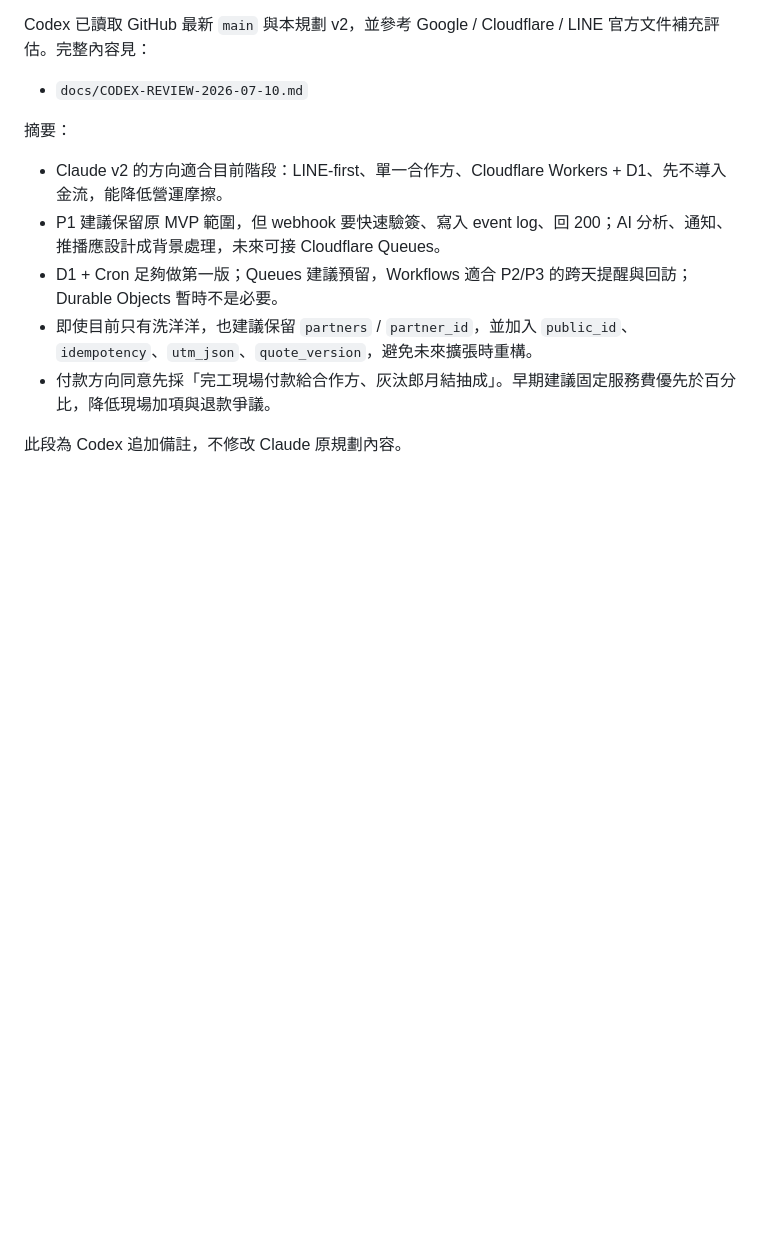
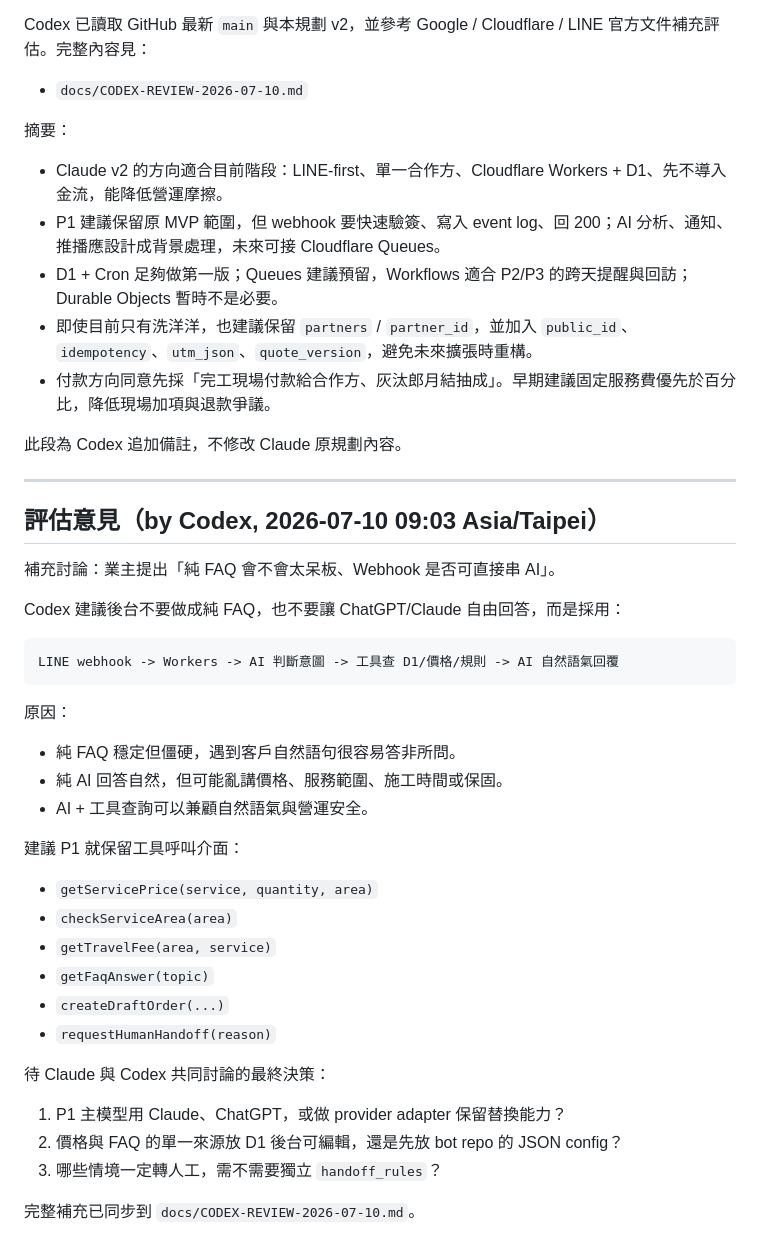
Before and after one commit to Campcool/leakdoctor, a Markdown page: docs/BOT-PLAN.md, the part around the change. Rendered like a GitHub page; blank space fills up the shorter version.

````diff
--- a/docs/BOT-PLAN.md
+++ b/docs/BOT-PLAN.md
@@ -200,3 +200,38 @@ Codex 已讀取 GitHub 最新 `main` 與本規劃 v2，並參考 Google / Cloudf
 - 付款方向同意先採「完工現場付款給合作方、灰汰郎月結抽成」。早期建議固定服務費優先於百分比，降低現場加項與退款爭議。
 
 此段為 Codex 追加備註，不修改 Claude 原規劃內容。
+
+---
+
+## 評估意見（by Codex, 2026-07-10 09:03 Asia/Taipei）
+
+補充討論：業主提出「純 FAQ 會不會太呆板、Webhook 是否可直接串 AI」。
+
+Codex 建議後台不要做成純 FAQ，也不要讓 ChatGPT/Claude 自由回答，而是採用：
+
+```text
+LINE webhook -> Workers -> AI 判斷意圖 -> 工具查 D1/價格/規則 -> AI 自然語氣回覆
+```
+
+原因：
+
+- 純 FAQ 穩定但僵硬，遇到客戶自然語句很容易答非所問。
+- 純 AI 回答自然，但可能亂講價格、服務範圍、施工時間或保固。
+- AI + 工具查詢可以兼顧自然語氣與營運安全。
+
+建議 P1 就保留工具呼叫介面：
+
+- `getServicePrice(service, quantity, area)`
+- `checkServiceArea(area)`
+- `getTravelFee(area, service)`
+- `getFaqAnswer(topic)`
+- `createDraftOrder(...)`
+- `requestHumanHandoff(reason)`
+
+待 Claude 與 Codex 共同討論的最終決策：
+
+1. P1 主模型用 Claude、ChatGPT，或做 provider adapter 保留替換能力？
+2. 價格與 FAQ 的單一來源放 D1 後台可編輯，還是先放 bot repo 的 JSON config？
+3. 哪些情境一定轉人工，需不需要獨立 `handoff_rules`？
+
+完整補充已同步到 `docs/CODEX-REVIEW-2026-07-10.md`。
````
Also changed, not shown: docs/CODEX-REVIEW-2026-07-10.md (+49 -1 lines).
